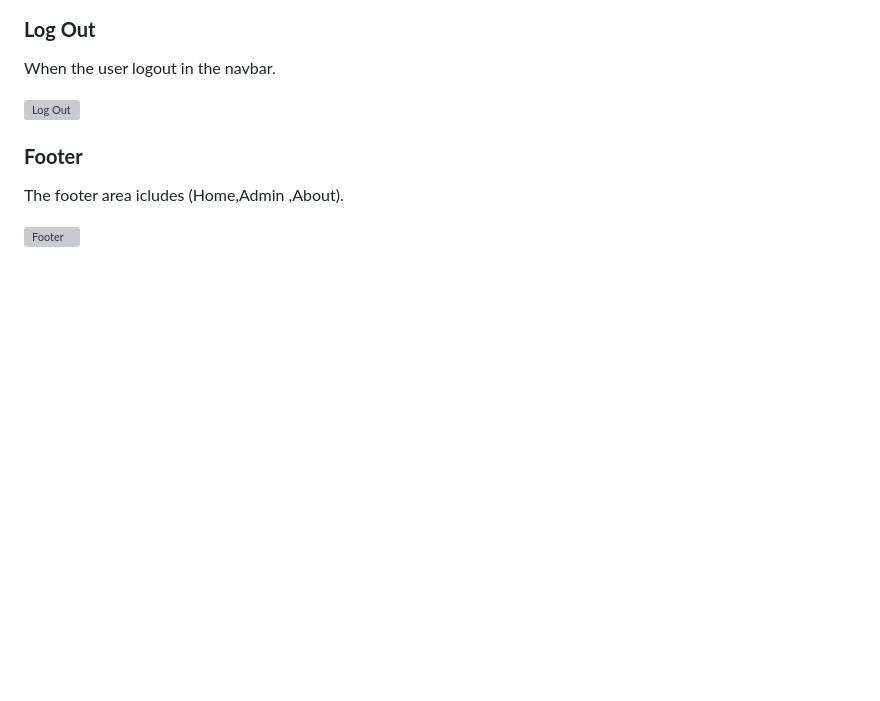
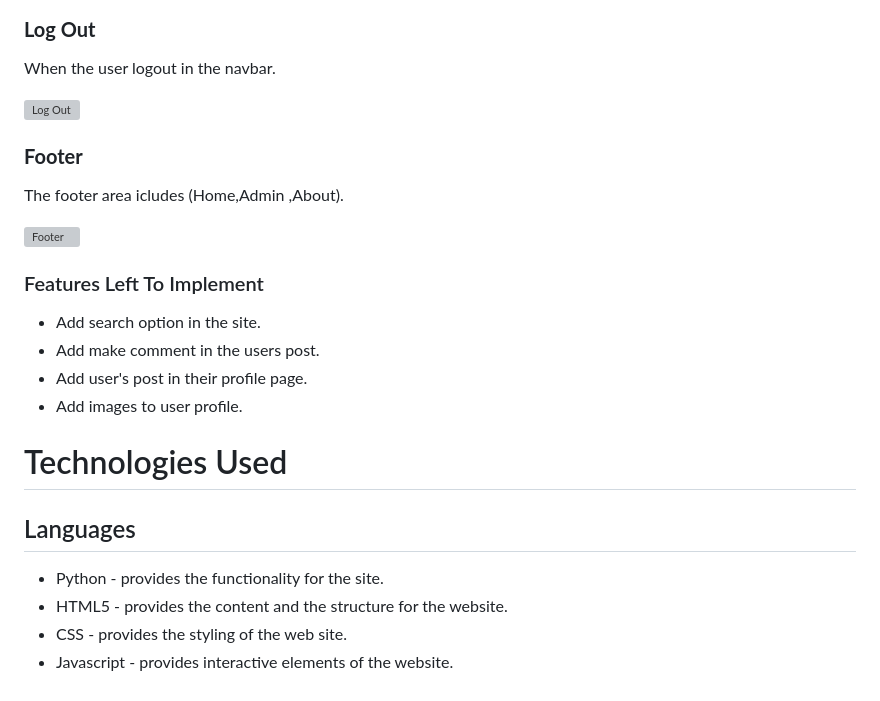
Before and after one commit to Menna-Shamloul/Django_speechblog, a Markdown page: README.md, the part around the change. Drawn GitHub-style; blank space fills up the shorter version; grey boxes are pictures that could not be loaded.

Commit message:
add languages in readme

```diff
--- a/README.md
+++ b/README.md
@@ -161,3 +161,19 @@ When the user logout in the navbar.
 The footer area icludes (Home,Admin ,About).
 
 ![Footer]()
+
+### Features Left To Implement
+
+* Add search option in the site.
+* Add make comment in the users post.
+* Add user's post in their profile page.
+* Add images to user profile.
+
+# Technologies Used
+
+## Languages
+
+* Python - provides the functionality for the site.
+* HTML5 - provides the content and the structure for the website.
+* CSS - provides the styling of the web site.
+* Javascript - provides interactive elements of the website.
```
